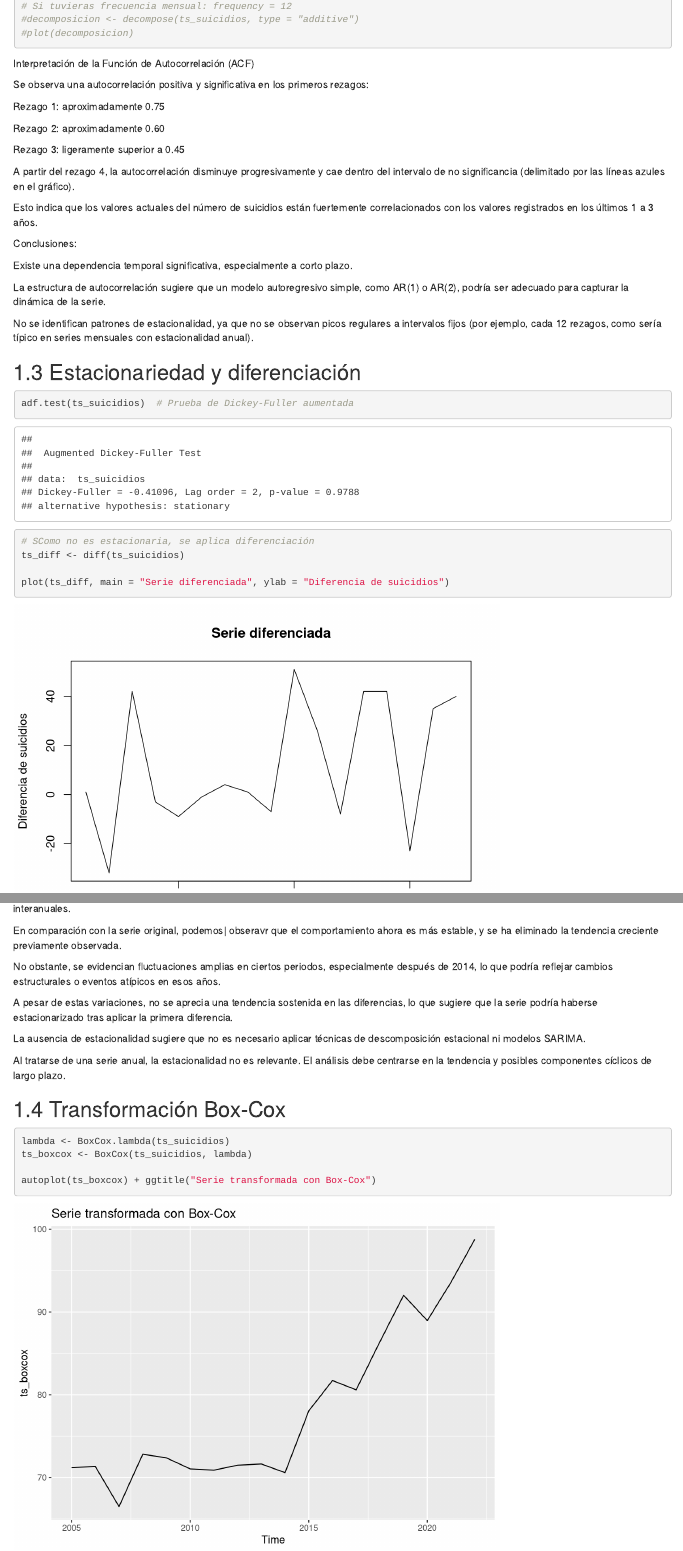
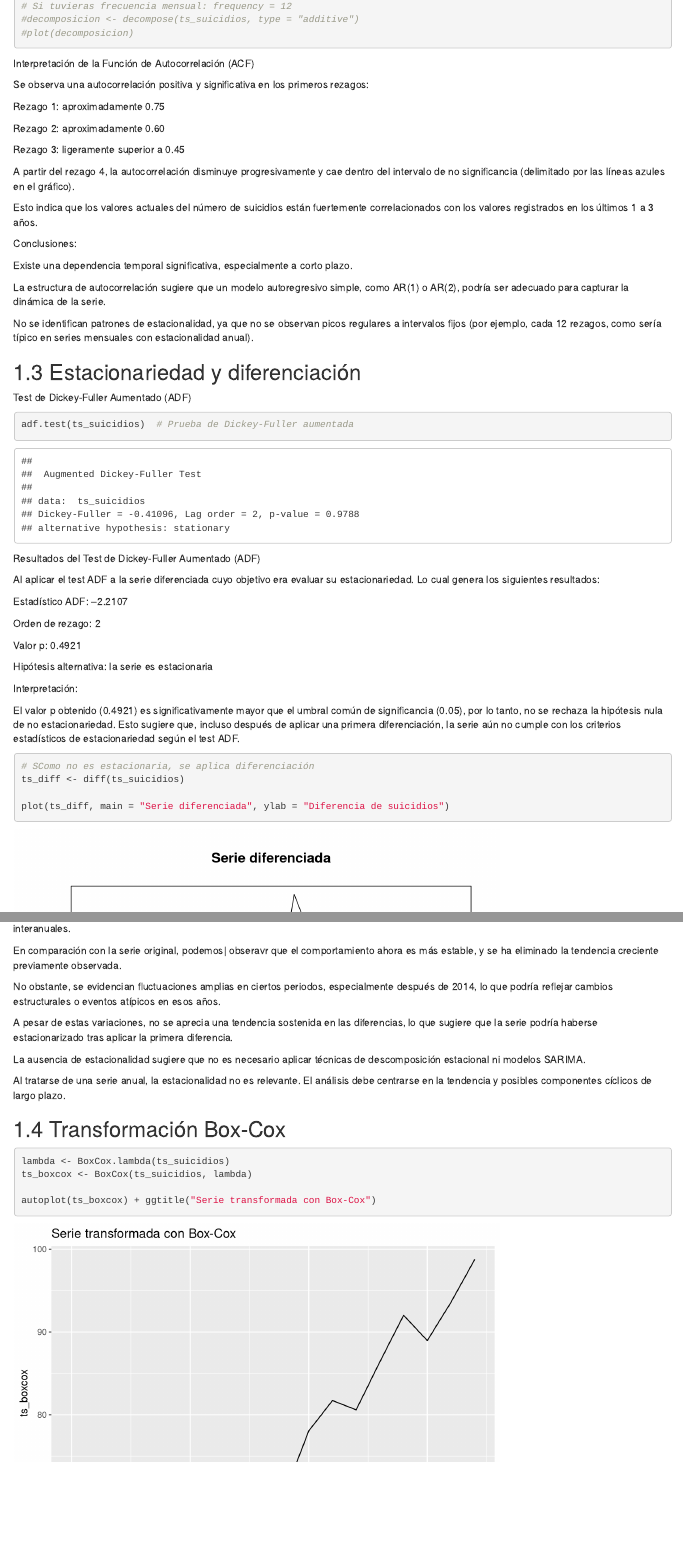
Before and after one commit to zairapg/SeriesTime, an R Markdown document (02-fundamentos.Rmd): the page in a window 1100 px wide, from 5270 px down, and a second part further down, joined at a grey line. Rendered offline with R 4.5, knitr and Pandoc, with nearby package versions; drawn as R Markdown's standard HTML page in place of the format the file asks for.

Commit message:
interpretacion de graficas

````diff
--- a/02-fundamentos.Rmd
+++ b/02-fundamentos.Rmd
@@ -226,9 +226,32 @@ No se identifican patrones de estacionalidad, ya que no se observan picos regula
 
 
 ## Estacionariedad y diferenciación
+
+Test de Dickey-Fuller Aumentado (ADF)
+
 ```{r warning=FALSE}
 adf.test(ts_suicidios)  # Prueba de Dickey-Fuller aumentada
+```
 
+
+Resultados del Test de Dickey-Fuller Aumentado (ADF)
+
+Al aplicar el test ADF a la serie diferenciada cuyo objetivo era evaluar su estacionariedad. Lo cual genera los siguientes resultados:
+
+Estadístico ADF: –2.2107
+
+Orden de rezago: 2
+
+Valor p: 0.4921
+
+Hipótesis alternativa: la serie es estacionaria
+
+Interpretación:
+
+El valor p obtenido (0.4921) es significativamente mayor que el umbral común de significancia (0.05), por lo tanto, no se rechaza la hipótesis nula de no estacionariedad. Esto sugiere que, incluso después de aplicar una primera diferenciación, la serie aún no cumple con los criterios estadísticos de estacionariedad según el test ADF.
+
+
+```{r warning=FALSE}
 # SComo no es estacionaria, se aplica diferenciación
 ts_diff <- diff(ts_suicidios)
 
````
Also changed, not shown: docs/search_index.json, series-tiempo_files/figure-html/unnamed-chunk-6-1.png, series-tiempo_files/figure-html/unnamed-chunk-7-1.png, series-tiempo_files/figure-html/unnamed-chunk-8-1.png, 4 other files.
